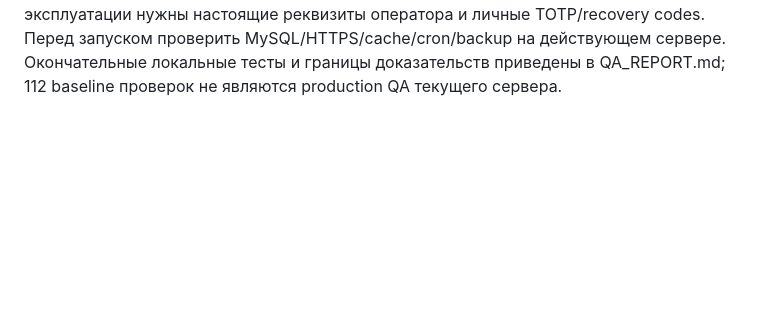
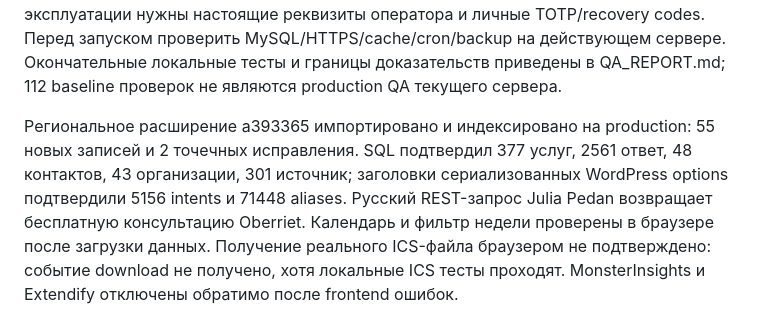
Before and after one commit to alexey21aa/Oberriet-hub, a Markdown page: docs/HANDOVER_RU.md, the part around the change. Drawn GitHub-style; blank space fills up the shorter version.

```diff
--- a/docs/HANDOVER_RU.md
+++ b/docs/HANDOVER_RU.md
@@ -19,3 +19,6 @@ WordPress фактически работает на https://oberriethub.ch: Wor
 В комплекте: готовый WordPress root, theme/core/Two Factor ZIP, source и данные, восстановленный Git bundle, README, deploy/admin/security/privacy/backup инструкции, QA evidence и previews. Данные владельца, хостинга и секреты отсутствуют.
 
 Развёртывание существующей темы, плагина и базового корпуса выполнено. Обновление 0.2.1 добавляет freshness/evidence и отдельные результаты документов; metadata-only ingestion включён для официальных /aemter и /dienstleistungen, первые два документа подтверждены на сервере. Следующие задачи: импорт валидированного регионального расширения и перенос bundle в native Git history. Для публичной эксплуатации нужны настоящие реквизиты оператора и личные TOTP/recovery codes. Перед запуском проверить MySQL/HTTPS/cache/cron/backup на действующем сервере. Окончательные локальные тесты и границы доказательств приведены в QA_REPORT.md; 112 baseline проверок не являются production QA текущего сервера.
+
+
+Региональное расширение a393365 импортировано и индексировано на production: 55 новых записей и 2 точечных исправления. SQL подтвердил 377 услуг, 2561 ответ, 48 контактов, 43 организации, 301 источник; заголовки сериализованных WordPress options подтвердили 5156 intents и 71448 aliases. Русский REST-запрос Julia Pedan возвращает бесплатную консультацию Oberriet. Календарь и фильтр недели проверены в браузере после загрузки данных. Получение реального ICS-файла браузером не подтверждено: событие download не получено, хотя локальные ICS тесты проходят. MonsterInsights и Extendify отключены обратимо после frontend ошибок.
```
Also changed, not shown: README.md (+9 -9 lines).
